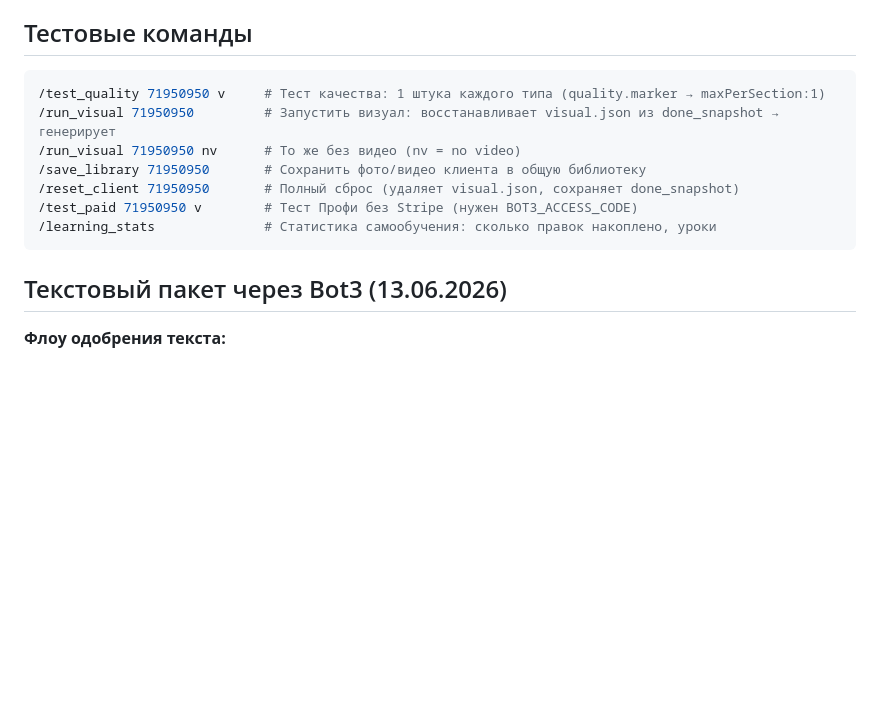
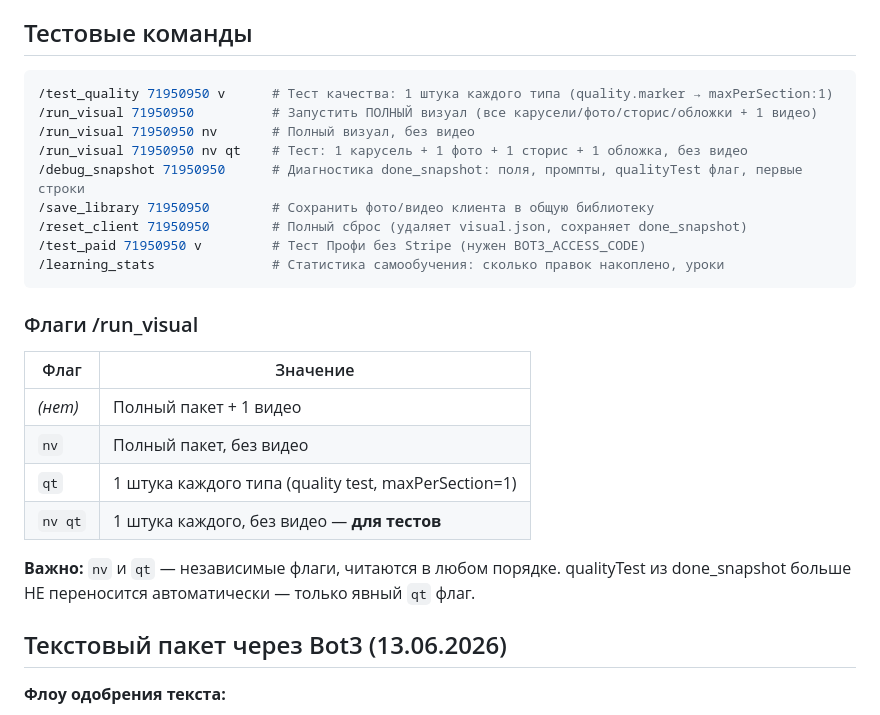
Before and after one commit to leonsgo23-cell/marketingdna-bot, a Markdown page: docs/modules/bot3-manager.md, the part around the change. GitHub-like rendering; blank space fills up the shorter version.

Commit message:
docs: обновить bot3-manager.md — /run_visual флаги и /debug_snapshot
Co-Authored-By: Claude Sonnet 4.6 <noreply@anthropic.com>

````diff
--- a/docs/modules/bot3-manager.md
+++ b/docs/modules/bot3-manager.md
@@ -60,14 +60,27 @@
 ## Тестовые команды
 
 ```bash
-/test_quality 71950950 v     # Тест качества: 1 штука каждого типа (quality.marker → maxPerSection:1)
-/run_visual 71950950         # Запустить визуал: восстанавливает visual.json из done_snapshot → генерирует
-/run_visual 71950950 nv      # То же без видео (nv = no video)
-/save_library 71950950       # Сохранить фото/видео клиента в общую библиотеку
-/reset_client 71950950       # Полный сброс (удаляет visual.json, сохраняет done_snapshot)
-/test_paid 71950950 v        # Тест Профи без Stripe (нужен BOT3_ACCESS_CODE)
-/learning_stats              # Статистика самообучения: сколько правок накоплено, уроки
+/test_quality 71950950 v      # Тест качества: 1 штука каждого типа (quality.marker → maxPerSection:1)
+/run_visual 71950950          # Запустить ПОЛНЫЙ визуал (все карусели/фото/сторис/обложки + 1 видео)
+/run_visual 71950950 nv       # Полный визуал, без видео
+/run_visual 71950950 nv qt    # Тест: 1 карусель + 1 фото + 1 сторис + 1 обложка, без видео
+/debug_snapshot 71950950      # Диагностика done_snapshot: поля, промпты, qualityTest флаг, первые строки
+/save_library 71950950        # Сохранить фото/видео клиента в общую библиотеку
+/reset_client 71950950        # Полный сброс (удаляет visual.json, сохраняет done_snapshot)
+/test_paid 71950950 v         # Тест Профи без Stripe (нужен BOT3_ACCESS_CODE)
+/learning_stats               # Статистика самообучения: сколько правок накоплено, уроки
 ```
+
+### Флаги /run_visual
+
+| Флаг | Значение |
+|------|---------|
+| _(нет)_ | Полный пакет + 1 видео |
+| `nv` | Полный пакет, без видео |
+| `qt` | 1 штука каждого типа (quality test, maxPerSection=1) |
+| `nv qt` | 1 штука каждого, без видео — **для тестов** |
+
+**Важно:** `nv` и `qt` — независимые флаги, читаются в любом порядке. qualityTest из done_snapshot больше НЕ переносится автоматически — только явный `qt` флаг.
 
 ## Текстовый пакет через Bot3 (13.06.2026)
 
````
